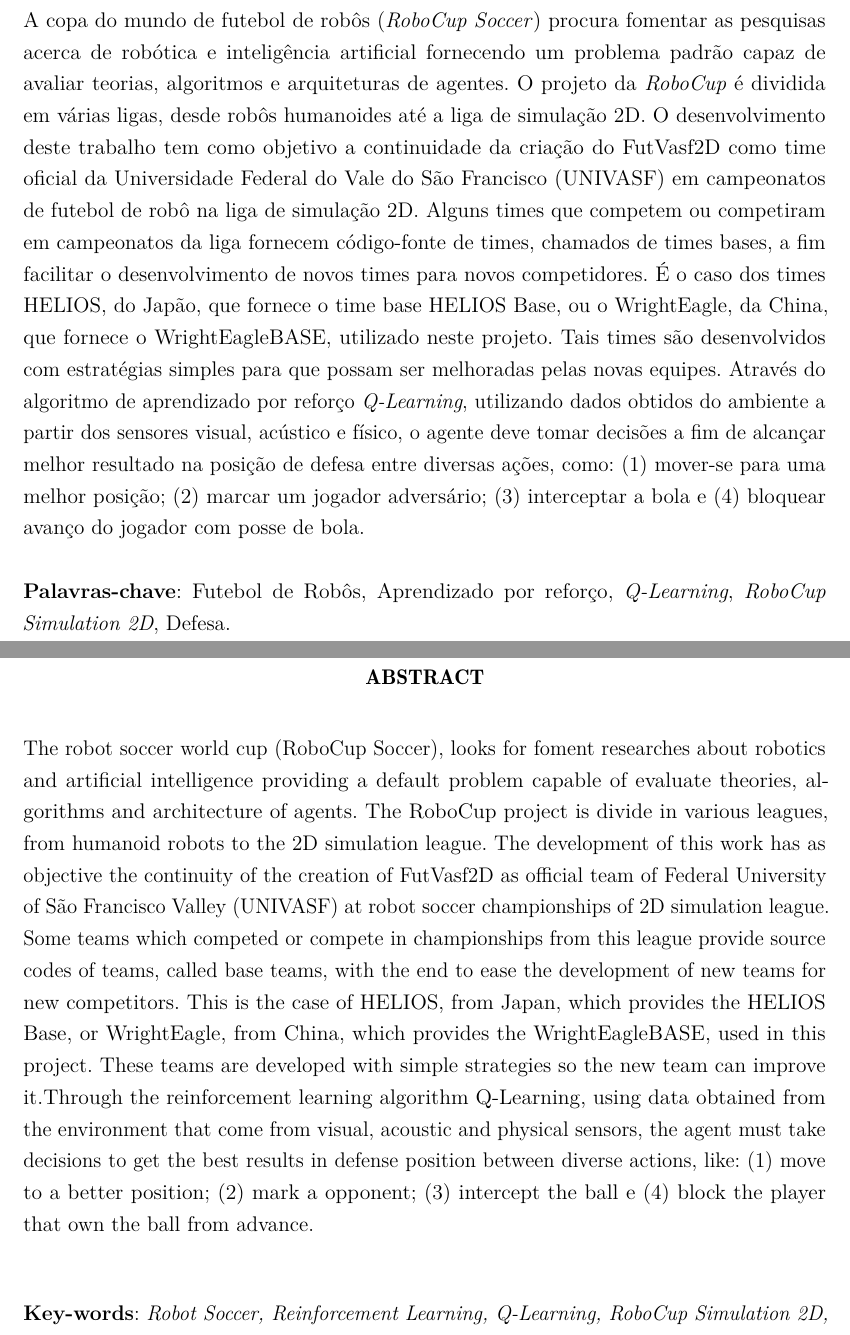
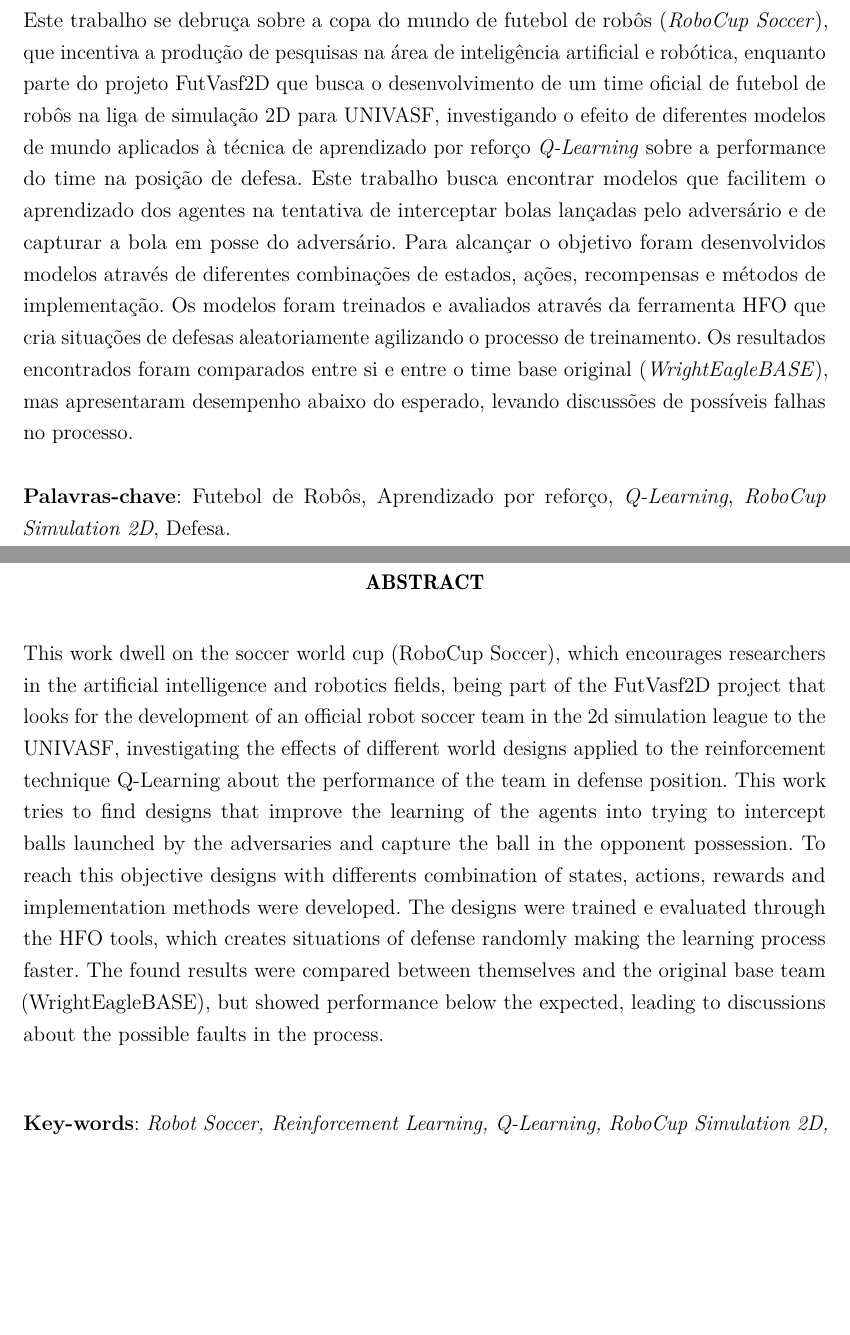
Before and after one commit to joaopedrofn/UndergraduateDissertation, a LaTeX thesis (main.tex, which reads tex/pretextual.tex): two parts of pages 3 and 4 of 50 before the commit and two parts of pages 5 and 6 of 58 after it, joined at a grey line, cut so that both start at the same text, the shorter picture padded with empty space. The pictures show the PDF file main.pdf that the author committed with the source.

Commit message:
Code solution, thanks and some adjusts

```diff
--- a/tex/pretextual.tex
+++ b/tex/pretextual.tex
@@ -201,7 +229,26 @@
 \setlength{\absparsep}{18pt} % ajusta o espaçamento dos parágrafos do resumo
 \begin{resumo}
 
-A copa do mundo de futebol de robôs (\textit{RoboCup Soccer}) procura fomentar as pesquisas acerca de robótica e inteligência artificial fornecendo um problema padrão capaz de avaliar teorias, algoritmos e arquiteturas de agentes. O projeto da \textit{RoboCup} é dividida em várias ligas, desde robôs humanoides até a liga de simulação 2D. O desenvolvimento deste trabalho tem como objetivo a continuidade da criação do FutVasf2D como time oficial da Universidade Federal do Vale do São Francisco (UNIVASF) em campeonatos de futebol de robô na liga de simulação 2D. Alguns times que competem ou competiram em campeonatos da liga fornecem código-fonte de times, chamados de times bases, a fim facilitar o desenvolvimento de novos times para novos competidores. É o caso dos times HELIOS, do Japão, que fornece o time base HELIOS Base, ou o WrightEagle, da China, que fornece o WrightEagleBASE, utilizado neste projeto. Tais times são desenvolvidos com estratégias simples para que possam ser melhoradas pelas novas equipes. Através do algoritmo de aprendizado por reforço \textit{Q-Learning}, utilizando dados obtidos do ambiente a partir dos sensores visual, acústico e físico, o agente deve tomar decisões a fim de alcançar melhor resultado na posição de defesa entre diversas ações, como: (1) mover-se para uma melhor posição; (2) marcar um jogador adversário; (3) interceptar a bola e (4) bloquear avanço do jogador com posse de bola.
+% Em geral o resumo precisa das seguintes partes [contexto], [problema],
+% [solução/objetivo], [metodologia], [validação/experimento] e [resultados].
+
+Este trabalho se debruça sobre a copa do mundo de futebol de robôs
+(\textit{RoboCup Soccer}), que incentiva a produção de pesquisas na área de
+inteligência artificial e robótica, enquanto parte do projeto FutVasf2D que
+busca o desenvolvimento de um time oficial de futebol de robôs na liga de
+simulação 2D para UNIVASF, investigando o efeito de diferentes modelos
+de mundo aplicados à técnica de aprendizado por reforço \textit{Q-Learning}
+sobre a performance do time na posição de defesa. Este trabalho busca encontrar
+modelos que facilitem o aprendizado dos agentes na tentativa de interceptar
+bolas lançadas pelo adversário e de capturar a bola em posse do adversário. Para
+alcançar o objetivo foram desenvolvidos modelos através de diferentes
+combinações de estados, ações, recompensas e métodos de implementação. Os
+modelos foram treinados e avaliados através da ferramenta HFO que cria situações
+de defesas aleatoriamente agilizando o processo de treinamento. Os resultados
+encontrados foram comparados entre si e entre o time base original
+(\textit{WrightEagleBASE}), mas apresentaram desempenho abaixo do esperado,
+levando discussões de possíveis falhas no processo.
+
 
  \textbf{Palavras-chave}: Futebol de Robôs, Aprendizado por reforço, \textit{Q-Learning}, \textit{RoboCup Simulation 2D}, Defesa.
 
@@ -212,7 +259,21 @@
 \begin{resumo}[Abstract]
 \begin{otherlanguage*}{english}
 
-The robot soccer world cup (RoboCup Soccer), looks for foment researches about robotics and artificial intelligence providing a default problem capable of evaluate theories, algorithms and architecture of agents. The RoboCup project is divide in various leagues, from humanoid robots to the 2D simulation league. The development of this work has as objective the continuity of the creation of FutVasf2D as official team of Federal University of São Francisco Valley (UNIVASF) at robot soccer championships of 2D simulation league. Some teams which competed or compete in championships from this league provide source codes of teams, called base teams, with the end to ease the development of new teams for new competitors. This is the case of HELIOS, from Japan, which provides the HELIOS Base, or WrightEagle, from China, which provides the WrightEagleBASE, used in this project. These teams are developed with simple strategies so the new team can improve it.Through the reinforcement learning algorithm Q-Learning,  using data obtained from the environment that come from visual, acoustic and physical sensors, the agent must take decisions to get the best results in defense position between diverse actions, like: (1) move to a better position; (2) mark a opponent; (3) intercept the ball e (4) block the player that own the ball from advance.
+	This work dwell on the soccer world cup (RoboCup Soccer), which encourages
+	researchers in the artificial intelligence and robotics fields, being part
+	of the FutVasf2D project that looks for the development of an official robot
+	soccer team in the 2d simulation league to the UNIVASF, investigating the
+	effects of different world designs applied to the reinforcement technique
+	Q-Learning about the performance of the team in defense position. This work
+	tries to find designs that improve the learning of the agents into trying to
+	intercept balls launched by the adversaries and capture the ball in the
+	opponent possession. To reach this objective designs with differents
+	combination of states, actions, rewards and implementation methods were
+	developed. The designs were trained e evaluated through the HFO tools, which
+	creates situations of defense randomly making the learning process faster.
+	The found results were compared between themselves and the original base
+	team (WrightEagleBASE), but showed performance below the expected, leading
+	to discussions about the possible faults in the process.
 
 	\vspace{\onelineskip}
 
```
Also changed, not shown: codes/BehaviorDefense.cpp (+3 -2 lines), codes/Player.cpp (+7 -3 lines), main.tex (+1 -1 lines), tex/anexos.tex (+2 -3 lines), tex/commands.tex (+34 -1 lines), tex/resultados.tex (+1 -1 lines), main.pdf, tex/pretextual.tex (132 more changed lines), 11 other files.
